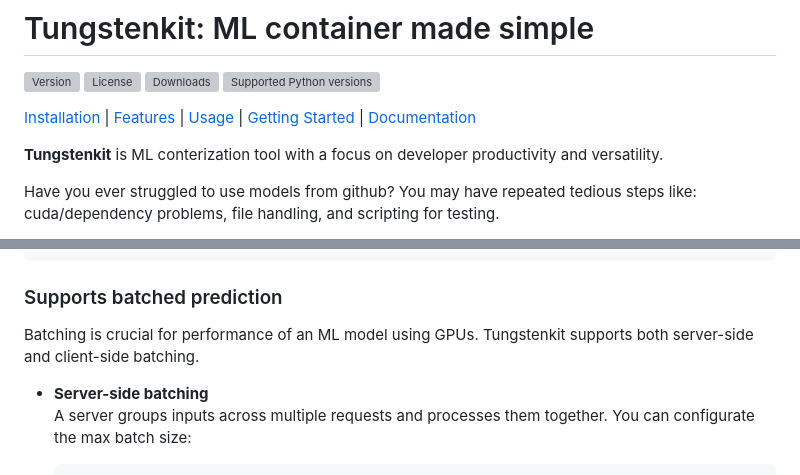
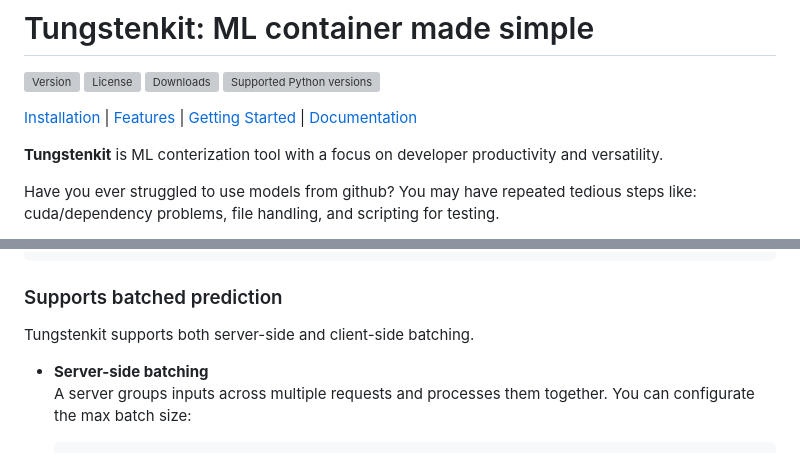
Before and after one commit to tungsten-ai/tungstenkit, a Markdown page: README.md, 2 parts joined by grey strips. GitHub-like rendering; grey boxes are pictures that could not be loaded.

Commit message:
chore: update readme

````diff
--- a/README.md
+++ b/README.md
@@ -4,7 +4,7 @@
 [![Downloads](https://static.pepy.tech/badge/tungstenkit?style=flat-square)](https://pypi.org/project/tungstenkit/)
 [![Supported Python versions](https://img.shields.io/pypi/pyversions/tungstenkit.svg?color=%2334D058)](https://pypi.org/project/tungstenkit/)
 
-[Installation](#prerequisites) | [Features](#features) | [Usage](#usage) | [Getting Started](https://tungsten-ai.github.io/docs/tungsten_model/getting_started) | [Documentation](https://tungsten-ai.github.io/docs)
+[Installation](#prerequisites) | [Features](#features) | [Getting Started](https://tungsten-ai.github.io/docs/tungsten_model/getting_started) | [Documentation](https://tungsten-ai.github.io/docs)
 
 **Tungstenkit** is ML conterization tool with a focus on developer productivity and versatility.
 
@@ -207,7 +207,7 @@ class StyleTransferModel(TungstenModel[Input, Output]):
 ```
 
 ### Supports batched prediction
-Batching is crucial for performance of an ML model using GPUs. Tungstenkit supports both server-side and client-side batching.
+Tungstenkit supports both server-side and client-side batching.
 
 - **Server-side batching**
     A server groups inputs across multiple requests and processes them together.
````
